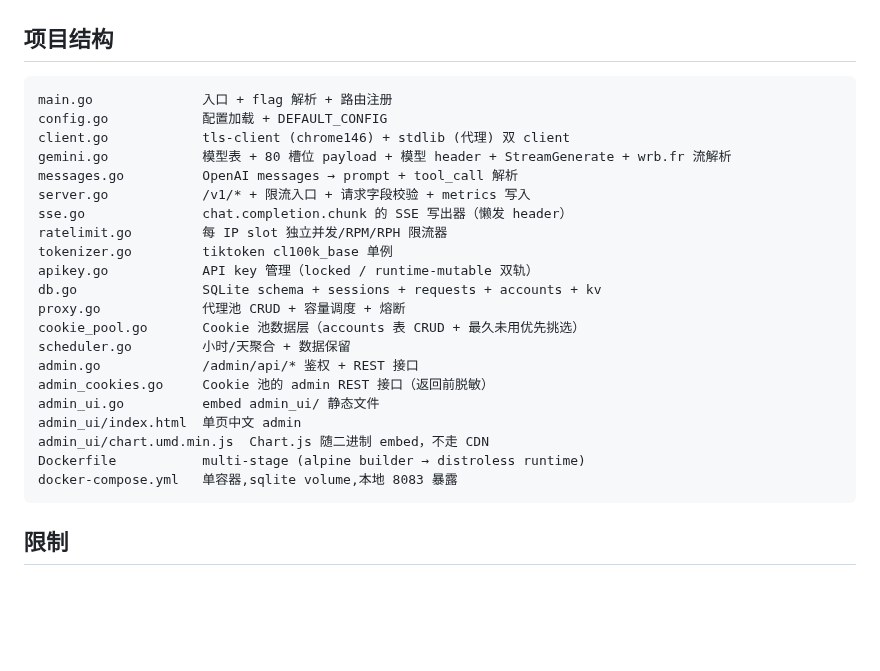
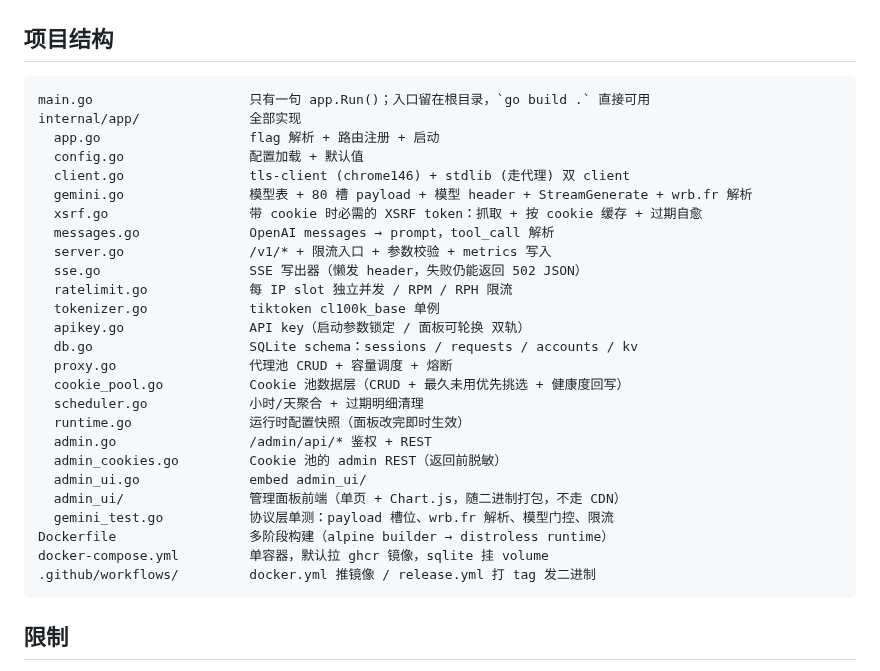
Before and after one commit to HelenTim/gemini-web2api-go-PostgreSQL, a Markdown page: README.md, the part around the change. Drawn GitHub-style; blank space fills up the shorter version.

Commit message:
docs: 项目结构图按新目录重排，补上此前漏掉的文件
搬进 internal/app 之后原来那张平铺的图对不上了。重排成带缩进的树，顺带补上
图里一直没有的三个：xsrf.go、runtime.go、gemini_test.go，以及 .github/workflows/。

双向校验过：图里列的文件都真实存在；internal/app 下的 .go 也都写进了图，
没有一边多一边少。

````diff
--- a/README.md
+++ b/README.md
@@ -450,27 +450,32 @@ Chrome 指纹得有别的理由（比如担心长期账号画像），不能指
 ## 项目结构
 
 ```
-main.go              入口 + flag 解析 + 路由注册
-config.go            配置加载 + DEFAULT_CONFIG
-client.go            tls-client (chrome146) + stdlib (代理) 双 client
-gemini.go            模型表 + 80 槽位 payload + 模型 header + StreamGenerate + wrb.fr 流解析
-messages.go          OpenAI messages → prompt + tool_call 解析
-server.go            /v1/* + 限流入口 + 请求字段校验 + metrics 写入
-sse.go               chat.completion.chunk 的 SSE 写出器（懒发 header）
-ratelimit.go         每 IP slot 独立并发/RPM/RPH 限流器
-tokenizer.go         tiktoken cl100k_base 单例
-apikey.go            API key 管理（locked / runtime-mutable 双轨）
-db.go                SQLite schema + sessions + requests + accounts + kv
-proxy.go             代理池 CRUD + 容量调度 + 熔断
-cookie_pool.go       Cookie 池数据层（accounts 表 CRUD + 最久未用优先挑选）
-scheduler.go         小时/天聚合 + 数据保留
-admin.go             /admin/api/* 鉴权 + REST 接口
-admin_cookies.go     Cookie 池的 admin REST 接口（返回前脱敏）
-admin_ui.go          embed admin_ui/ 静态文件
-admin_ui/index.html  单页中文 admin
-admin_ui/chart.umd.min.js  Chart.js 随二进制 embed，不走 CDN
-Dockerfile           multi-stage (alpine builder → distroless runtime)
-docker-compose.yml   单容器,sqlite volume,本地 8083 暴露
+main.go                    只有一句 app.Run()；入口留在根目录，`go build .` 直接可用
+internal/app/              全部实现
+  app.go                   flag 解析 + 路由注册 + 启动
+  config.go                配置加载 + 默认值
+  client.go                tls-client (chrome146) + stdlib (走代理) 双 client
+  gemini.go                模型表 + 80 槽 payload + 模型 header + StreamGenerate + wrb.fr 解析
+  xsrf.go                  带 cookie 时必需的 XSRF token：抓取 + 按 cookie 缓存 + 过期自愈
+  messages.go              OpenAI messages → prompt，tool_call 解析
+  server.go                /v1/* + 限流入口 + 参数校验 + metrics 写入
+  sse.go                   SSE 写出器（懒发 header，失败仍能返回 502 JSON）
+  ratelimit.go             每 IP slot 独立并发 / RPM / RPH 限流
+  tokenizer.go             tiktoken cl100k_base 单例
+  apikey.go                API key（启动参数锁定 / 面板可轮换 双轨）
+  db.go                    SQLite schema：sessions / requests / accounts / kv
+  proxy.go                 代理池 CRUD + 容量调度 + 熔断
+  cookie_pool.go           Cookie 池数据层（CRUD + 最久未用优先挑选 + 健康度回写）
+  scheduler.go             小时/天聚合 + 过期明细清理
+  runtime.go               运行时配置快照（面板改完即时生效）
+  admin.go                 /admin/api/* 鉴权 + REST
+  admin_cookies.go         Cookie 池的 admin REST（返回前脱敏）
+  admin_ui.go              embed admin_ui/
+  admin_ui/                管理面板前端（单页 + Chart.js，随二进制打包，不走 CDN）
+  gemini_test.go           协议层单测：payload 槽位、wrb.fr 解析、模型门控、限流
+Dockerfile                 多阶段构建（alpine builder → distroless runtime）
+docker-compose.yml         单容器，默认拉 ghcr 镜像，sqlite 挂 volume
+.github/workflows/         docker.yml 推镜像 / release.yml 打 tag 发二进制
 ```
 
 ## 限制
````
Also changed, not shown: README_EN.md (+26 -21 lines).
